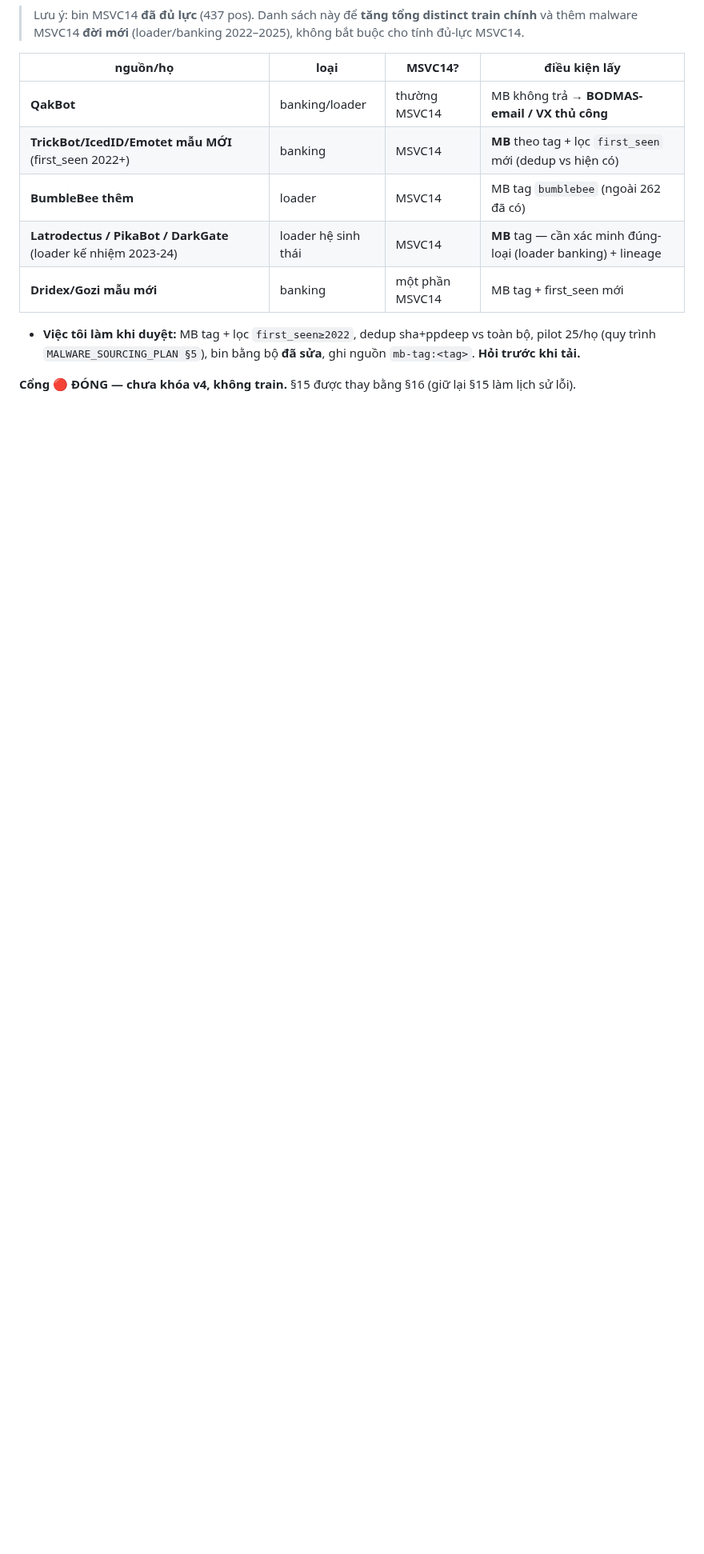
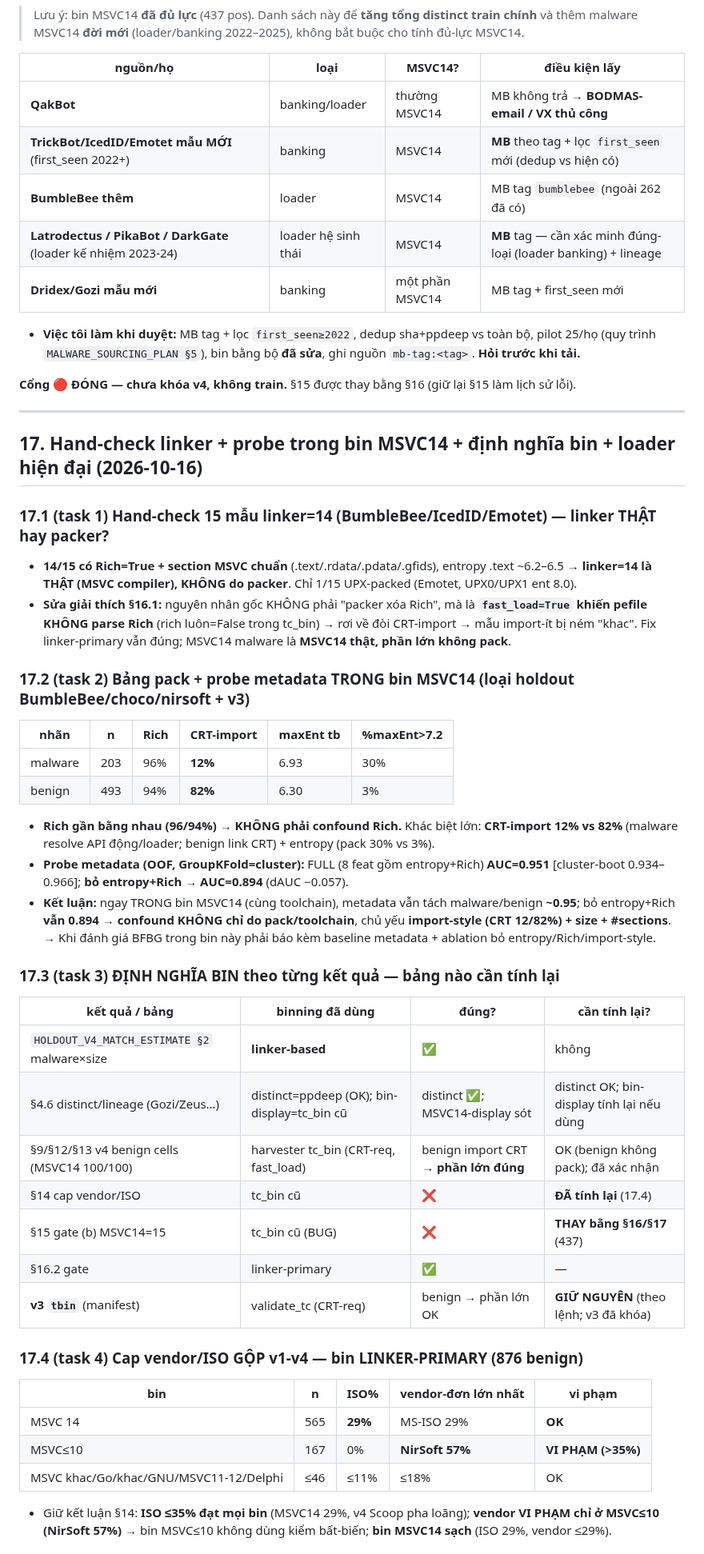
Before and after one commit to DinhHoangGia-pro/BFBG-Transformer, a Markdown page: docs/DATA_EXPANSION_PLAN.md, the part around one of its changes. Shown at 80% size. Drawn GitHub-style; blank space fills up the shorter version.

Commit message:
DATA_EXPANSION_PLAN §17: (1) hand-check 15 linker=14 -> REAL MSVC (Rich present, not packer; root cause was fast_load disabling Rich parse); (2) MSVC14-bin pack table + metadata probe AUC 0.951 full / 0.894 no-entropy-Rich (confound = import-style+size, not just packing; Rich equal 96/94%); (3) bin-definition table per result (which need recompute, v3 kept); (4) cap recompute new bin (MSVC14 ISO29% OK, MSVC<=10 NirSoft57% violation); (5) modern loaders verified - Latrodectus(IcedID-eco)+PikaBot(QakBot-eco) eligible ~299, DarkGate commodity->caution, QakBot 0 on MB

```diff
--- a/docs/DATA_EXPANSION_PLAN.md
+++ b/docs/DATA_EXPANSION_PLAN.md
@@ -753,3 +753,48 @@ trên benign (không pack) nên bỏ sót. Ví dụ BumbleBee: **244 mẫu linke
   `MALWARE_SOURCING_PLAN §5`), bin bằng bộ **đã sửa**, ghi nguồn `mb-tag:<tag>`. **Hỏi trước khi tải.**
 
 **Cổng 🔴 ĐÓNG — chưa khóa v4, không train.** §15 được thay bằng §16 (giữ lại §15 làm lịch sử lỗi).
+
+---
+
+## 17. Hand-check linker + probe trong bin MSVC14 + định nghĩa bin + loader hiện đại (2026-10-16)
+
+### 17.1 (task 1) Hand-check 15 mẫu linker=14 (BumbleBee/IcedID/Emotet) — linker THẬT hay packer?
+- **14/15 có Rich=True + section MSVC chuẩn** (.text/.rdata/.pdata/.gfids), entropy .text ~6.2–6.5 → **linker=14 là THẬT
+  (MSVC compiler), KHÔNG do packer**. Chỉ 1/15 UPX-packed (Emotet, UPX0/UPX1 ent 8.0).
+- **Sửa giải thích §16.1:** nguyên nhân gốc KHÔNG phải "packer xóa Rich", mà là **`fast_load=True` khiến pefile
+  KHÔNG parse Rich** (rich luôn=False trong tc_bin) → rơi về đòi CRT-import → mẫu import-ít bị ném "khac".
+  Fix linker-primary vẫn đúng; MSVC14 malware là **MSVC14 thật, phần lớn không pack**.
+
+### 17.2 (task 2) Bảng pack + probe metadata TRONG bin MSVC14 (loại holdout BumbleBee/choco/nirsoft + v3)
+| nhãn | n | Rich | CRT-import | maxEnt tb | %maxEnt>7.2 |
+|---|---|---|---|---|---|
+| malware | 203 | 96% | **12%** | 6.93 | 30% |
+| benign | 493 | 94% | **82%** | 6.30 | 3% |
+- **Rich gần bằng nhau (96/94%) → KHÔNG phải confound Rich.** Khác biệt lớn: **CRT-import 12% vs 82%** (malware
+  resolve API động/loader; benign link CRT) + entropy (pack 30% vs 3%).
+- **Probe metadata (OOF, GroupKFold=cluster):** FULL (8 feat gồm entropy+Rich) **AUC=0.951** [cluster-boot 0.934–0.966];
+  **bỏ entropy+Rich → AUC=0.894** (dAUC −0.057).
+- **Kết luận:** ngay TRONG bin MSVC14 (cùng toolchain), metadata vẫn tách malware/benign **~0.95**; bỏ entropy+Rich
+  **vẫn 0.894** → **confound KHÔNG chỉ do pack/toolchain**, chủ yếu **import-style (CRT 12/82%) + size + #sections**.
+  → Khi đánh giá BFBG trong bin này phải báo kèm baseline metadata + ablation bỏ entropy/Rich/import-style.
+
+### 17.3 (task 3) ĐỊNH NGHĨA BIN theo từng kết quả — bảng nào cần tính lại
+| kết quả / bảng | binning đã dùng | đúng? | cần tính lại? |
+|---|---|---|---|
+| `HOLDOUT_V4_MATCH_ESTIMATE §2` malware×size | **linker-based** | ✅ | không |
+| §4.6 distinct/lineage (Gozi/Zeus…) | distinct=ppdeep (OK); bin-display=tc_bin cũ | distinct ✅; MSVC14-display sót | distinct OK; bin-display tính lại nếu dùng |
+| §9/§12/§13 v4 benign cells (MSVC14 100/100) | harvester tc_bin (CRT-req, fast_load) | benign import CRT → **phần lớn đúng** | OK (benign không pack); đã xác nhận |
+| §14 cap vendor/ISO | tc_bin cũ | ❌ | **ĐÃ tính lại** (17.4) |
+| §15 gate (b) MSVC14=15 | tc_bin cũ (BUG) | ❌ | **THAY bằng §16/§17** (437) |
+| §16.2 gate | linker-primary | ✅ | — |
+| **v3 `tbin`** (manifest) | validate_tc (CRT-req) | benign → phần lớn OK | **GIỮ NGUYÊN** (theo lệnh; v3 đã khóa) |
+
+### 17.4 (task 4) Cap vendor/ISO GỘP v1-v4 — bin LINKER-PRIMARY (876 benign)
+| bin | n | ISO% | vendor-đơn lớn nhất | vi phạm |
+|---|---|---|---|---|
+| MSVC 14 | 565 | **29%** | MS-ISO 29% | **OK** |
+| MSVC≤10 | 167 | 0% | **NirSoft 57%** | **VI PHẠM (>35%)** |
+| MSVC khac/Go/khac/GNU/MSVC11-12/Delphi | ≤46 | ≤11% | ≤18% | OK |
+- Giữ kết luận §14: **ISO ≤35% đạt mọi bin** (MSVC14 29%, v4 Scoop pha loãng); **vendor VI PHẠM chỉ ở MSVC≤10
+  (NirSoft 57%)** → bin MSVC≤10 không dùng kiểm bất-biến; **bin MSVC14 sạch** (ISO 29%, vendor ≤29%).
+
```
Also changed, not shown: other parts of docs/DATA_EXPANSION_PLAN.md (+13 -0 lines).
